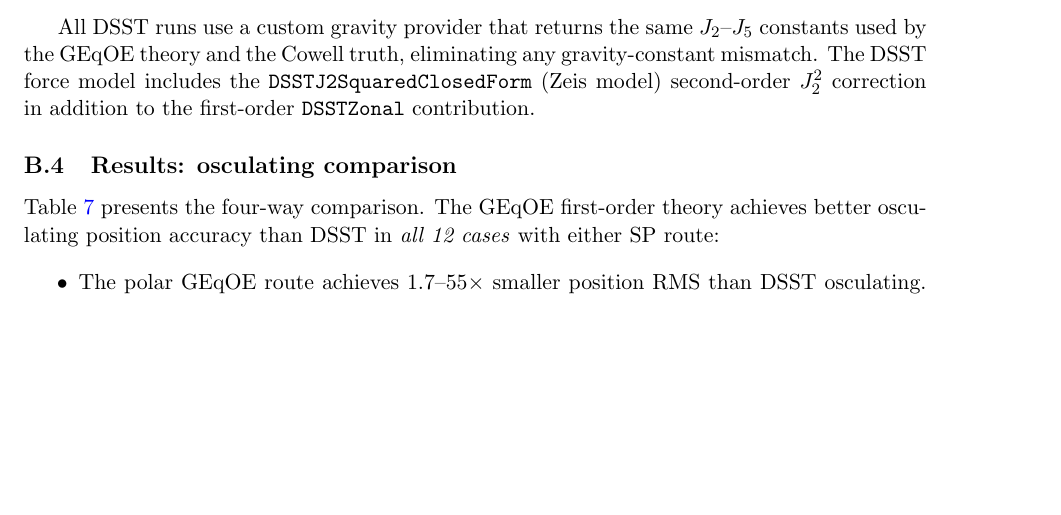
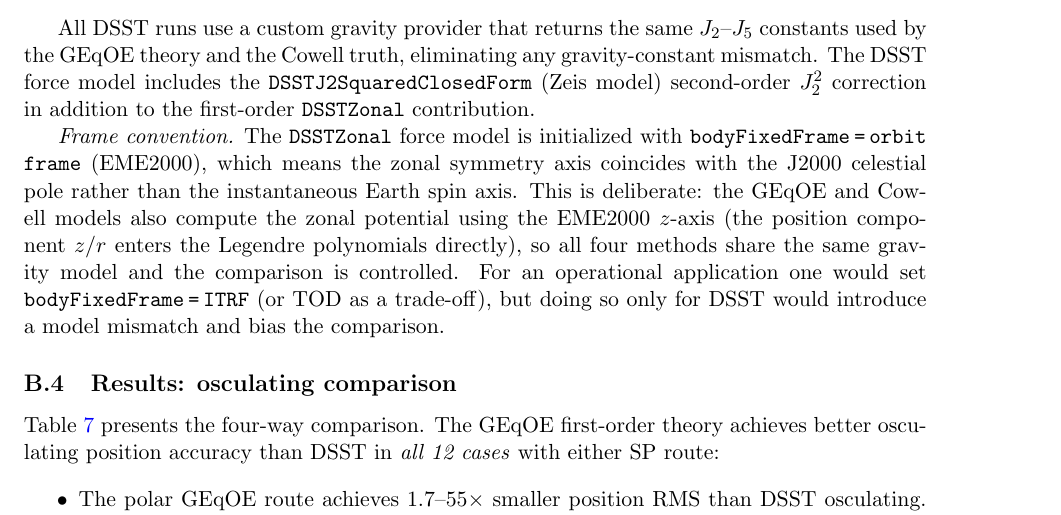
Before and after one commit to jmontillag/ASTRODYN-CORE, a LaTeX paper (docs/geqoe_averaged/main_docs/geqoe_averaged_zonal_theory.tex): part of page 32 of 49, cut so that both start at the same text, the shorter picture padded with empty space. Compiled offline with pdfLaTeX.

Commit message:
docs: add frame convention note to DSST comparison section
Explain that DSSTZonal uses bodyFixedFrame=EME2000 (orbit frame)
deliberately, so the zonal axis matches the J2000 pole used by
GEqOE and Cowell. Note that ITRF would be correct for operations
but would bias the comparison.

Co-Authored-By: Claude Opus 4.6 (1M context) <noreply@anthropic.com>

```diff
--- a/docs/geqoe_averaged/main_docs/geqoe_averaged_zonal_theory.tex
+++ b/docs/geqoe_averaged/main_docs/geqoe_averaged_zonal_theory.tex
@@ -2660,6 +2660,19 @@ the \texttt{DSSTJ2SquaredClosedForm} (Zeis model) second-order $J_2^2$
 correction in addition to the first-order \texttt{DSSTZonal}
 contribution.
 
+\emph{Frame convention.}
+The \texttt{DSSTZonal} force model is initialized with
+\texttt{bodyFixedFrame\,=\,orbit frame} (EME2000), which means the
+zonal symmetry axis coincides with the J2000 celestial pole rather
+than the instantaneous Earth spin axis.  This is deliberate: the GEqOE
+and Cowell models also compute the zonal potential using the EME2000
+$z$-axis (the position component $z/r$ enters the Legendre
+polynomials directly), so all four methods share the same gravity model
+and the comparison is controlled.  For an operational application one
+would set \texttt{bodyFixedFrame\,=\,ITRF} (or TOD as a trade-off),
+but doing so only for DSST would introduce a model mismatch and
+bias the comparison.
+
 \subsection{Results: osculating comparison}
 
 \input{dsst_osculating_table}
```
